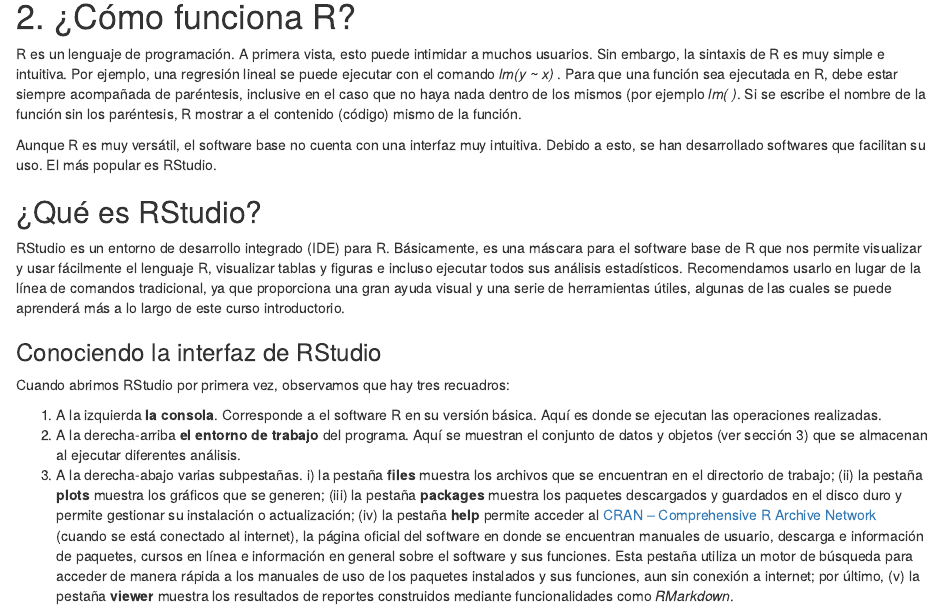
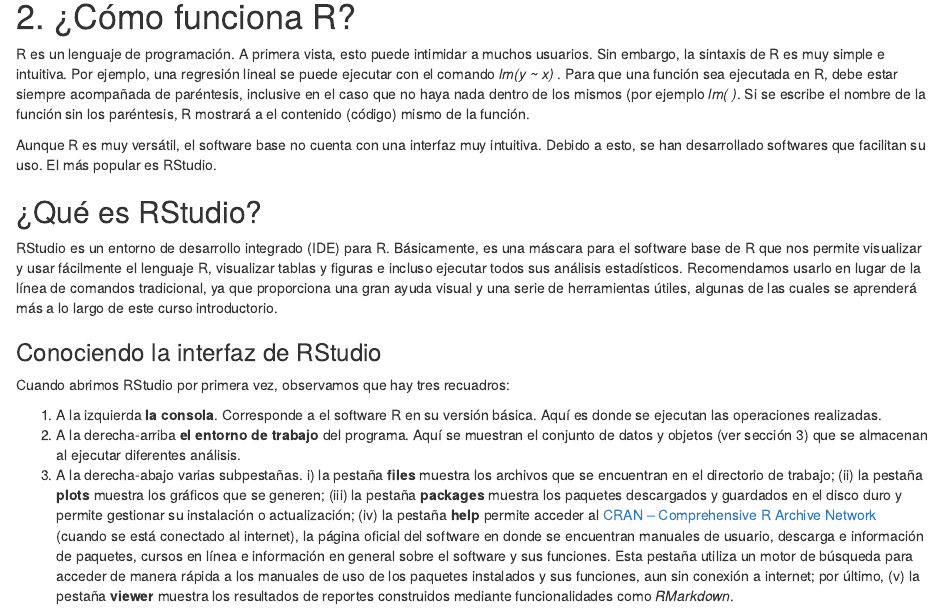
Before and after one commit to aguilart/Curso_R_Fundacion-Naturaleza, an R Markdown document (Jornada 1 - Que es R.Rmd): the page in a window 1100 px wide, from 860 px down. Rendered offline with R 4.5, knitr and Pandoc, with nearby package versions.

Commit message:
cambios de forma

```diff
--- a/Jornada 1 - Que es R.Rmd
+++ b/Jornada 1 - Que es R.Rmd
@@ -47,12 +47,12 @@
 ***
 
 # 2. ¿Cómo funciona R?
-R es un lenguaje de programación. A primera vista, esto puede intimidar a muchos usuarios. Sin embargo, la sintaxis de R es muy simple e intuitiva. Por ejemplo, una regresión lineal se puede ejecutar con el comando *lm(y ~ x)* . Para que una función sea ejecutada en R, debe estar siempre acompañada de paréntesis, inclusive en el caso que no haya nada dentro de los mismos (por ejemplo *lm( )*. Si se escribe el nombre de la función sin los paréntesis, R mostrar a el contenido (código) mismo de la función.
+R es un lenguaje de programación. A primera vista, esto puede intimidar a muchos usuarios. Sin embargo, la sintaxis de R es muy simple e intuitiva. Por ejemplo, una regresión lineal se puede ejecutar con el comando *lm(y ~ x)* . Para que una función sea ejecutada en R, debe estar siempre acompañada de paréntesis, inclusive en el caso que no haya nada dentro de los mismos (por ejemplo *lm( )*. Si se escribe el nombre de la función sin los paréntesis, R mostrará a el contenido (código) mismo de la función.
 
 Aunque R es muy versátil, el software base no cuenta con una interfaz muy intuitiva. Debido a esto, se han desarrollado softwares que facilitan su uso. El más popular es RStudio.
 
 ## ¿Qué es RStudio?
-RStudio es un entorno de desarrollo integrado (IDE) para R. Básicamente, es una máscara para el software base de R que nos permite visualizar y usar fácilmente el lenguaje R, visualizar tablas y figuras e incluso ejecutar todos sus análisis estadísticos. Recomendamos usarlo en lugar de la línea de comandos tradicional, ya que proporciona una gran ayuda visual y una serie de herramientas útiles, algunas de las cuales se puede aprenderá más a lo largo de este curso introductorio.
+RStudio es un entorno de desarrollo integrado (IDE) para R. Básicamente, es una máscara para el software base de R que nos permite visualizar y usar fácilmente el lenguaje R, visualizar tablas y figuras e incluso ejecutar todos sus análisis estadísticos. Recomendamos usarlo en lugar de la línea de comandos tradicional, ya que proporciona una gran ayuda visual y una serie de herramientas útiles, algunas de las cuales se aprenderá más a lo largo de este curso introductorio.
 
 ### Conociendo la interfaz de RStudio
 
```
